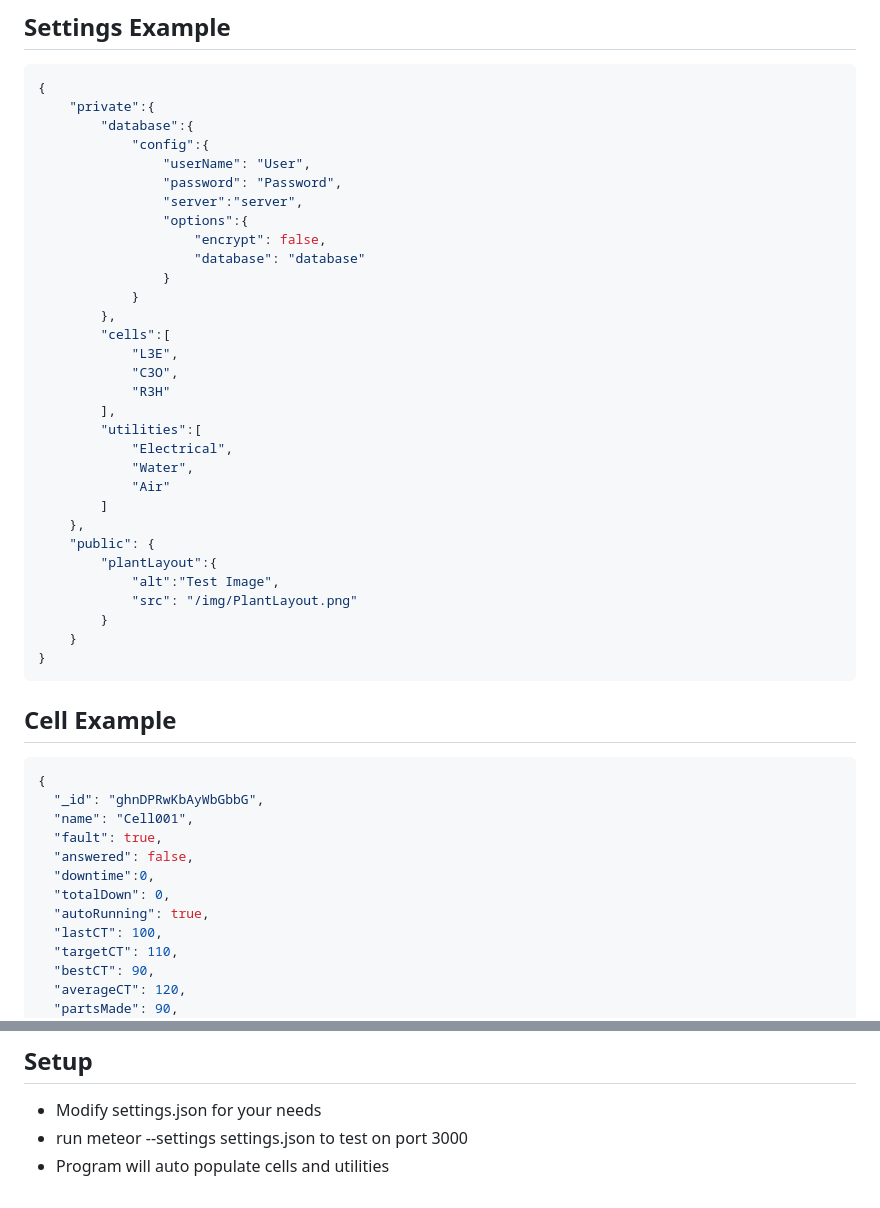
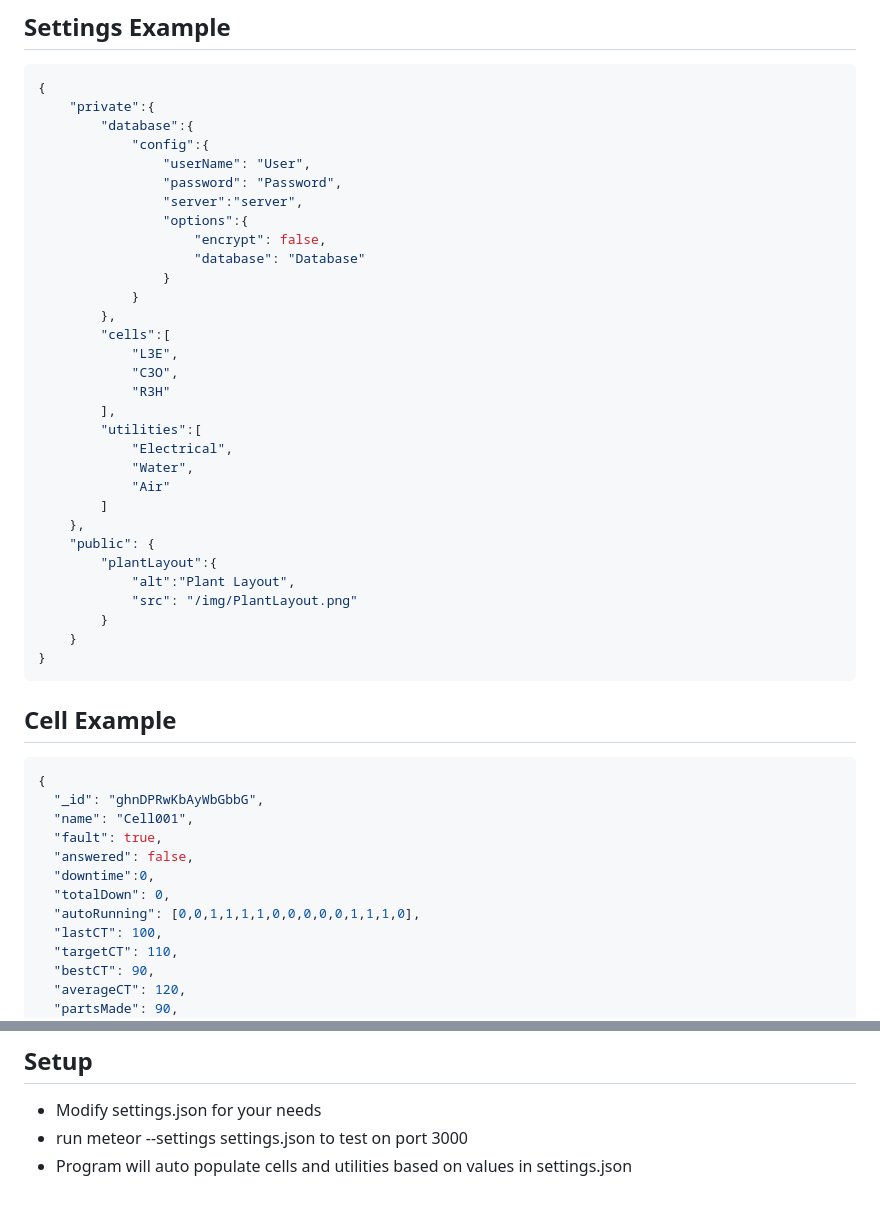
Before and after one commit to rassweiler/kr-display, a Markdown page: README.md, 2 parts joined by grey strips. Rendered like a GitHub page.

```diff
--- a/README.md
+++ b/README.md
@@ -22,7 +21,7 @@ This project uses the red alert font for the logo and Raleway font for the pages
 				"server":"server",
 				"options":{
 					"encrypt": false,
-					"database": "database"
+					"database": "Database"
 				}
 			}
 		},
@@ -39,7 +38,7 @@ This project uses the red alert font for the logo and Raleway font for the pages
 	},
 	"public": {
 		"plantLayout":{
-			"alt":"Test Image",
+			"alt":"Plant Layout",
 			"src": "/img/PlantLayout.png"
 		}
 	}
@@ -55,7 +54,7 @@ This project uses the red alert font for the logo and Raleway font for the pages
   "answered": false,
   "downtime":0,
   "totalDown": 0,
-  "autoRunning": true,
+  "autoRunning": [0,0,1,1,1,1,0,0,0,0,0,1,1,1,0],
   "lastCT": 100,
   "targetCT": 110,
   "bestCT": 90,
@@ -81,4 +80,4 @@ This project uses the red alert font for the logo and Raleway font for the pages
 ## Setup
 - Modify settings.json for your needs
 - run meteor --settings settings.json to test on port 3000
-- Program will auto populate cells and utilities
+- Program will auto populate cells and utilities based on values in settings.json
```
Also changed, not shown: other parts of README.md (+7 -8 lines), public/Docs/Sample001.png, public/Docs/Sample002.png, public/Docs/Sample003.png, public/Docs/Sample004.png (added), public/Docs/Sample005.png (added), 9 other files.
